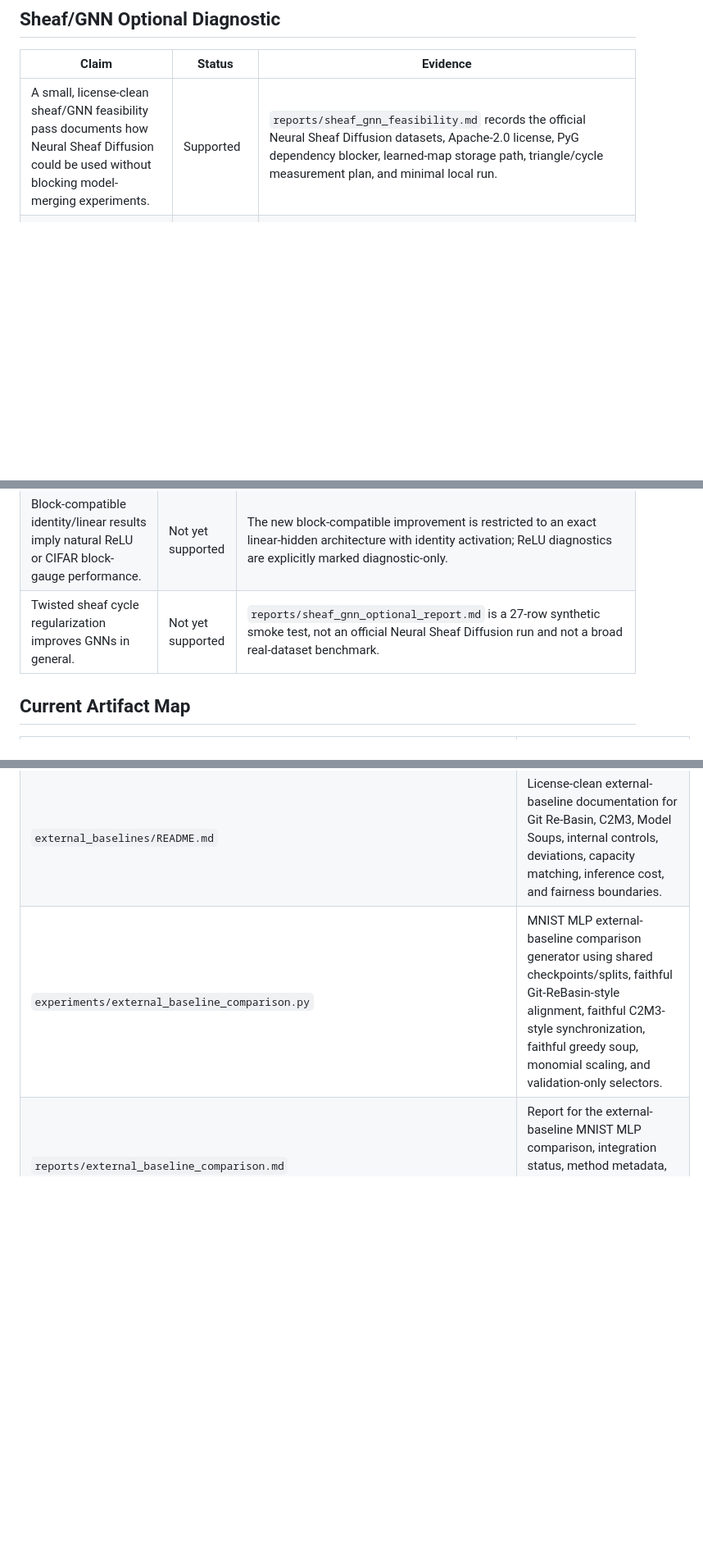
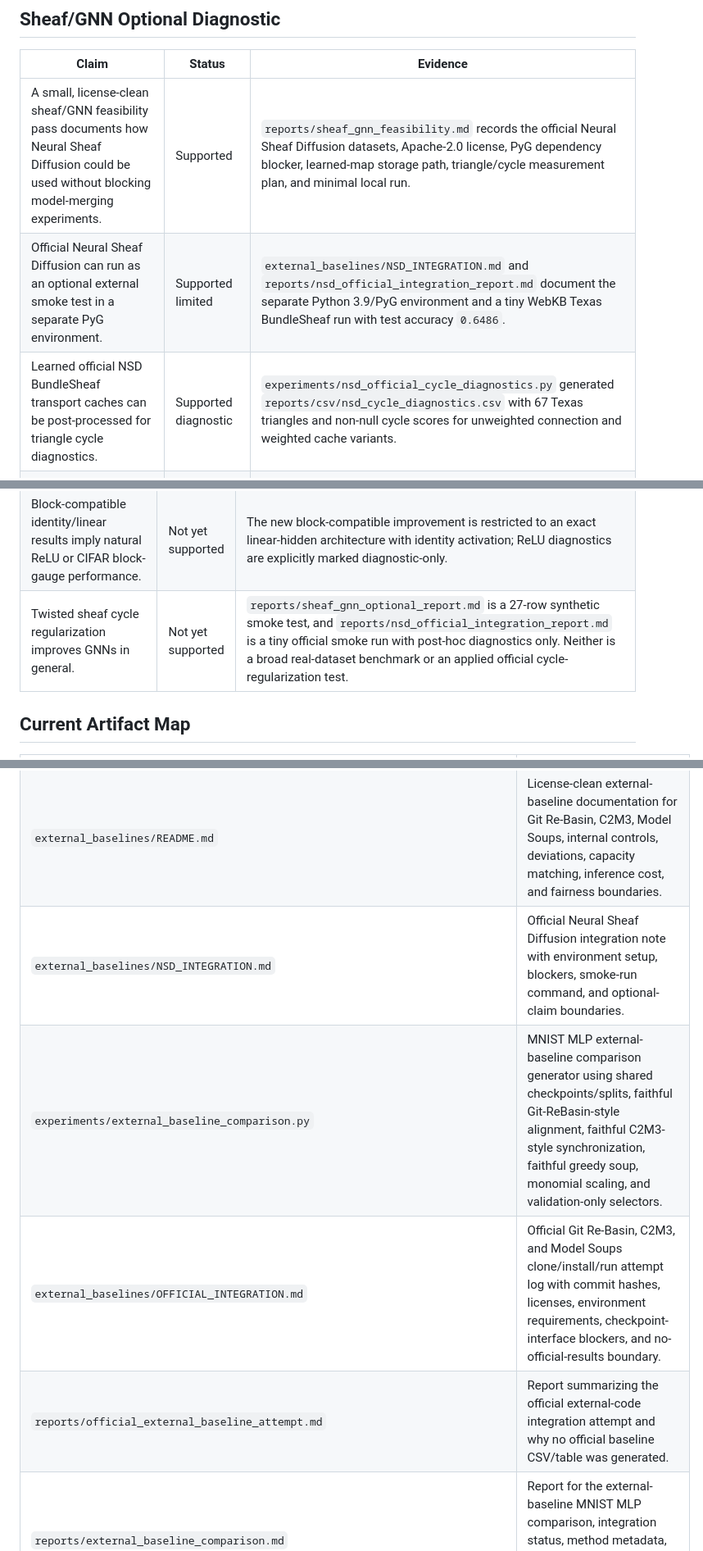
Before and after one commit to tinggong9/TwistedMerge, a Markdown page: reports/claims_audit.md, 3 parts joined by grey strips. Shown at 82% size. Rendered like a GitHub page; blank space fills up the shorter version.

```diff
--- a/reports/claims_audit.md
+++ b/reports/claims_audit.md
@@ -148,6 +149,8 @@ This file tracks which claims are supported by current repository artifacts and
 | Claim | Status | Evidence |
 | --- | --- | --- |
 | A small, license-clean sheaf/GNN feasibility pass documents how Neural Sheaf Diffusion could be used without blocking model-merging experiments. | Supported | `reports/sheaf_gnn_feasibility.md` records the official Neural Sheaf Diffusion datasets, Apache-2.0 license, PyG dependency blocker, learned-map storage path, triangle/cycle measurement plan, and minimal local run. |
+| Official Neural Sheaf Diffusion can run as an optional external smoke test in a separate PyG environment. | Supported limited | `external_baselines/NSD_INTEGRATION.md` and `reports/nsd_official_integration_report.md` document the separate Python 3.9/PyG environment and a tiny WebKB Texas BundleSheaf run with test accuracy `0.6486`. |
+| Learned official NSD BundleSheaf transport caches can be post-processed for triangle cycle diagnostics. | Supported diagnostic | `experiments/nsd_official_cycle_diagnostics.py` generated `reports/csv/nsd_cycle_diagnostics.csv` with 67 Texas triangles and non-null cycle scores for unweighted connection and weighted cache variants. |
 | Cycle inconsistency can be measured as a diagnostic of learned sheaf transports on small synthetic heterophilic graphs. | Supported limited | `reports/sheaf_gnn_optional_report.md` and `reports/csv/sheaf_gnn_cycle_diagnostics.csv` report 18 sheaf rows over target heterophily `0.25,0.55,0.85`, with 42-99 triangles per graph and non-null learned triangle cycle-inconsistency scores. |
 | The optional cycle-regularized sheaf row reduces measured cycle inconsistency in the synthetic smoke run. | Supported descriptive | `reports/sheaf_gnn_optional_report.md` reports mean cycle inconsistency `1.2220` for `rotation_sheaf` versus `0.4597` for `rotation_sheaf_cycle_reg`; this is not a general accuracy claim. |
 | Cycle inconsistency strongly explains heterophily or test accuracy on this run. | Not yet supported | `reports/sheaf_gnn_optional_report.md` reports weak synthetic-run correlations: cycle-vs-test-accuracy Pearson `-0.1139` and heterophily-vs-cycle Pearson `-0.0501`. |
@@ -229,7 +232,7 @@ This file tracks which claims are supported by current repository artifacts and
 | Global block synchronization reveals Brauer/projective classes in real neural residuals. | Not yet supported | The global block run reports zero scalar/projective candidates and uses the connection residual rather than post-projection cycle score as the real-data honesty check. |
 | Post-projection block cycle score alone proves descent. | Not yet supported | `reports/block_gauge_phase_diagram_report.md` includes fake projection traps whose projected cycle score is near zero while connection residual remains large and strict calibration rejects the row. |
 | Block-compatible identity/linear results imply natural ReLU or CIFAR block-gauge performance. | Not yet supported | The new block-compatible improvement is restricted to an exact linear-hidden architecture with identity activation; ReLU diagnostics are explicitly marked diagnostic-only. |
-| Twisted sheaf cycle regularization improves GNNs in general. | Not yet supported | `reports/sheaf_gnn_optional_report.md` is a 27-row synthetic smoke test, not an official Neural Sheaf Diffusion run and not a broad real-dataset benchmark. |
+| Twisted sheaf cycle regularization improves GNNs in general. | Not yet supported | `reports/sheaf_gnn_optional_report.md` is a 27-row synthetic smoke test, and `reports/nsd_official_integration_report.md` is a tiny official smoke run with post-hoc diagnostics only. Neither is a broad real-dataset benchmark or an applied official cycle-regularization test. |
 
 ## Current Artifact Map
 
@@ -497,7 +500,10 @@ This file tracks which claims are supported by current repository artifacts and
 | `reports/tables/fashion_cnn_channel_gauge_confirmatory_table.tex` | LaTeX summary table for the confirmatory CNN channel-gauge benchmark. |
 | `reports/configs/fashion_mnist_cnn_channel_gauge_confirmatory_config.json` | Saved command, environment, and grid metadata for the confirmatory CNN channel-gauge benchmark. |
 | `external_baselines/README.md` | License-clean external-baseline documentation for Git Re-Basin, C2M3, Model Soups, internal controls, deviations, capacity matching, inference cost, and fairness boundaries. |
+| `external_baselines/NSD_INTEGRATION.md` | Official Neural Sheaf Diffusion integration note with environment setup, blockers, smoke-run command, and optional-claim boundaries. |
 | `experiments/external_baseline_comparison.py` | MNIST MLP external-baseline comparison generator using shared checkpoints/splits, faithful Git-ReBasin-style alignment, faithful C2M3-style synchronization, faithful greedy soup, monomial scaling, and validation-only selectors. |
+| `external_baselines/OFFICIAL_INTEGRATION.md` | Official Git Re-Basin, C2M3, and Model Soups clone/install/run attempt log with commit hashes, licenses, environment requirements, checkpoint-interface blockers, and no-official-results boundary. |
+| `reports/official_external_baseline_attempt.md` | Report summarizing the official external-code integration attempt and why no official baseline CSV/table was generated. |
 | `reports/external_baseline_comparison.md` | Report for the external-baseline MNIST MLP comparison, integration status, method metadata, paired deltas, selector behavior, and negative boundaries. |
 | `reports/csv/external_baseline_comparison.csv` | Per-setting, per-method external-baseline comparison rows with test/validation metrics, capacity/inference multipliers, exact-symmetry flags, and paired deltas versus C2M3, greedy soup, and weight average. |
 | `reports/csv/external_baseline_comparison_summary.csv` | Overall and fixed-setting method summaries with bootstrap confidence intervals for paired accuracy deltas. |
```
Also changed, not shown: other parts of reports/claims_audit.md (+10 -5 lines), reports/official_external_baseline_attempt.md (added, +62 -0 lines), 1 other file.
